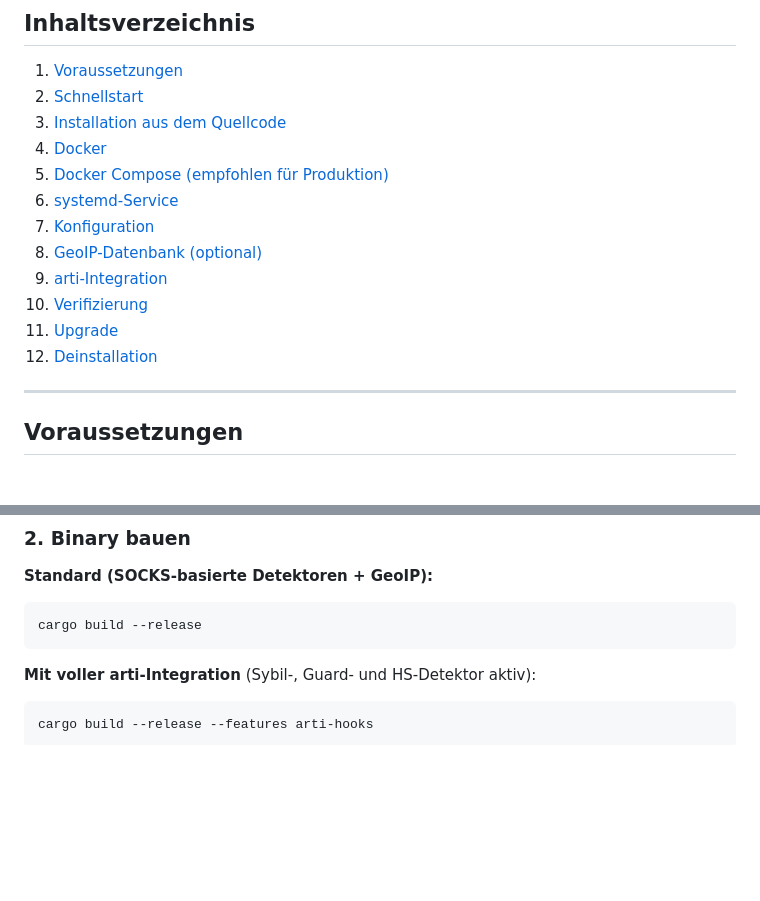
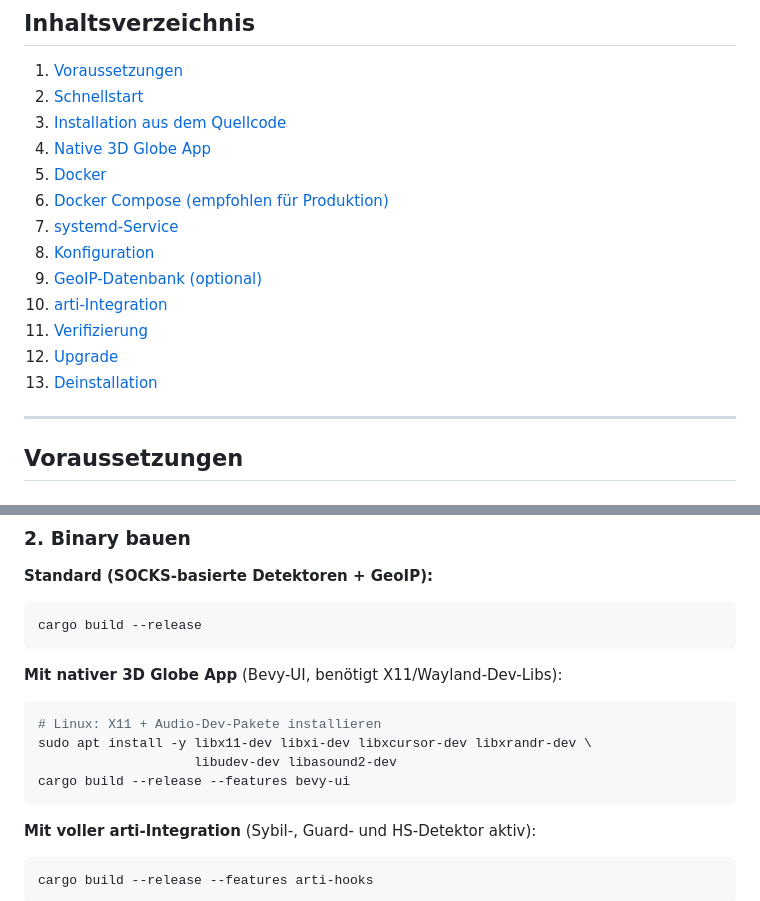
Before and after one commit to cdemkos/artishield, a Markdown page: INSTALL.md, 2 parts joined by grey strips. Rendered like a GitHub page; blank space fills up the shorter version.

````diff
--- a/INSTALL.md
+++ b/INSTALL.md
@@ -5,15 +5,16 @@
 1. [Voraussetzungen](#voraussetzungen)
 2. [Schnellstart](#schnellstart)
 3. [Installation aus dem Quellcode](#installation-aus-dem-quellcode)
-4. [Docker](#docker)
-5. [Docker Compose (empfohlen für Produktion)](#docker-compose)
-6. [systemd-Service](#systemd-service)
-7. [Konfiguration](#konfiguration)
-8. [GeoIP-Datenbank (optional)](#geoip-datenbank-optional)
-9. [arti-Integration](#arti-integration)
-10. [Verifizierung](#verifizierung)
-11. [Upgrade](#upgrade)
-12. [Deinstallation](#deinstallation)
+4. [Native 3D Globe App](#native-3d-globe-app)
+5. [Docker](#docker)
+6. [Docker Compose (empfohlen für Produktion)](#docker-compose)
+7. [systemd-Service](#systemd-service)
+8. [Konfiguration](#konfiguration)
+9. [GeoIP-Datenbank (optional)](#geoip-datenbank-optional)
+10. [arti-Integration](#arti-integration)
+11. [Verifizierung](#verifizierung)
+12. [Upgrade](#upgrade)
+13. [Deinstallation](#deinstallation)
 
 ---
 
@@ -80,6 +81,15 @@ cd artishield
 cargo build --release
 ```
 
+**Mit nativer 3D Globe App** (Bevy-UI, benötigt X11/Wayland-Dev-Libs):
+
+```bash
+# Linux: X11 + Audio-Dev-Pakete installieren
+sudo apt install -y libx11-dev libxi-dev libxcursor-dev libxrandr-dev \
+                    libudev-dev libasound2-dev
+cargo build --release --features bevy-ui
+```
+
 **Mit voller arti-Integration** (Sybil-, Guard- und HS-Detektor aktiv):
 
 ```bash
````
Also changed, not shown: other parts of INSTALL.md (+74 -0 lines).
